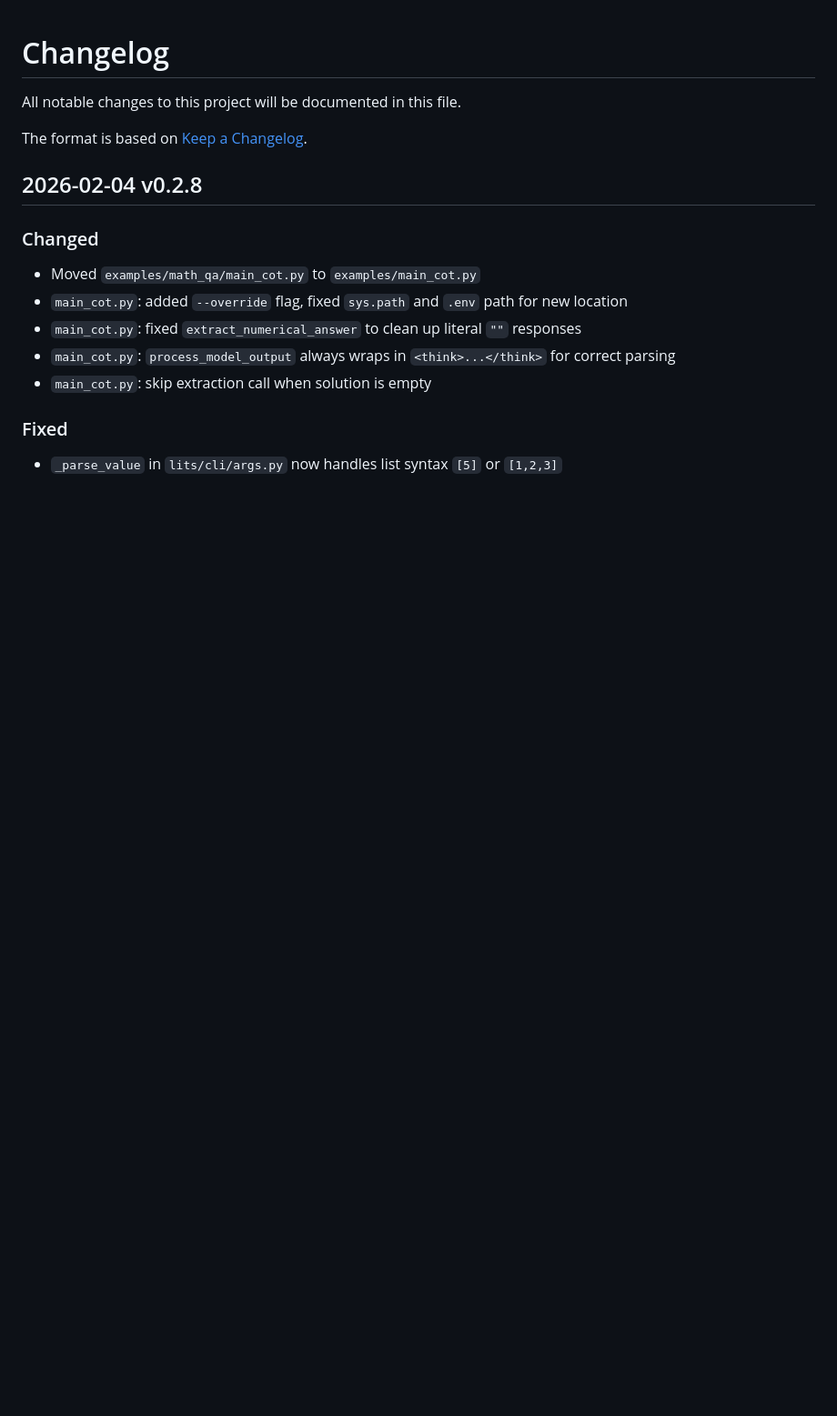
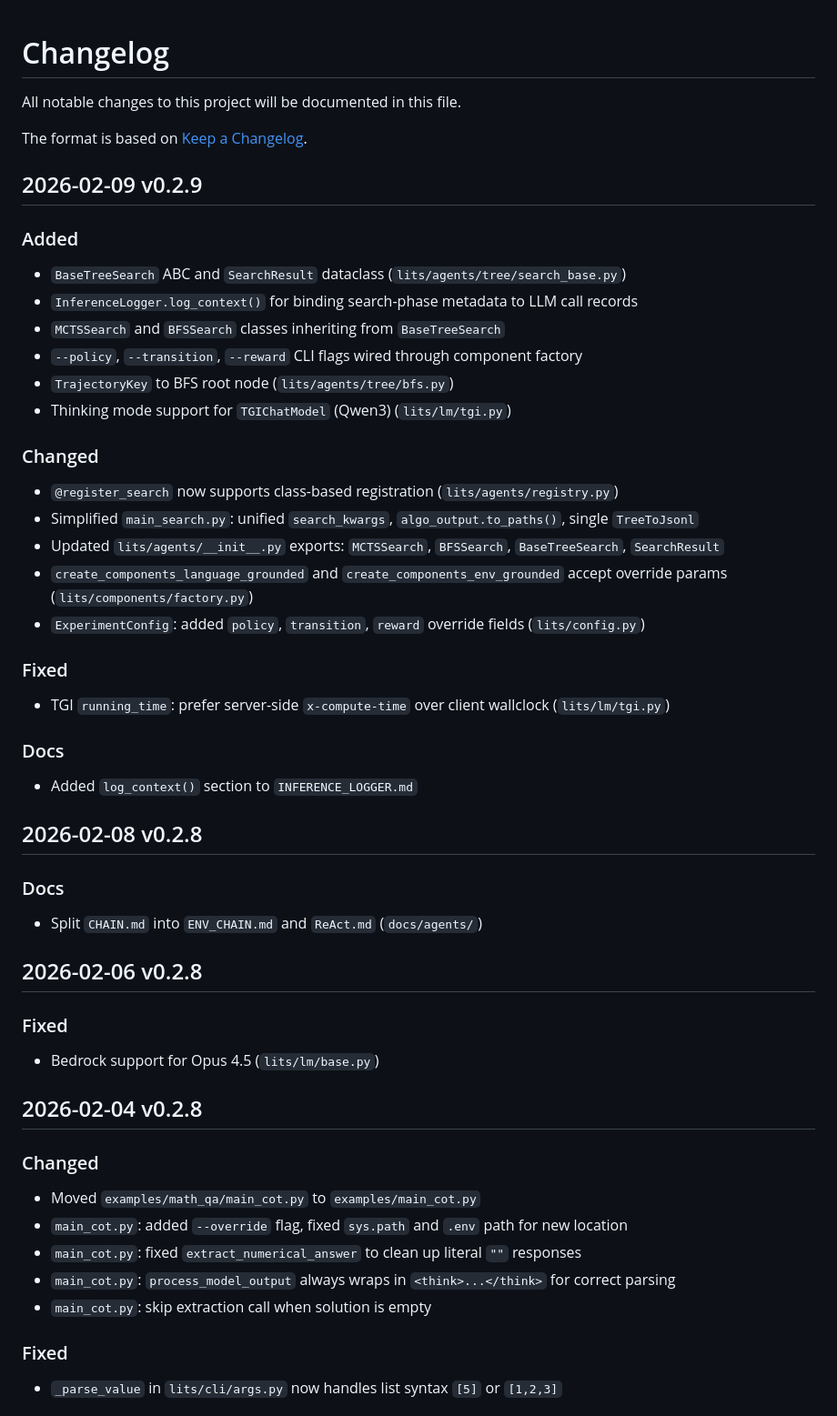
Before and after one commit to xinzhel/lits-llm, a Markdown page: CHANGELOG.md, the part around the change. Shown at 91% size. Rendered like a GitHub page; blank space fills up the shorter version.

Commit message:
docs: update CHANGELOG.md for 2026-02-06 through 2026-02-09

```diff
--- a/CHANGELOG.md
+++ b/CHANGELOG.md
@@ -3,6 +3,36 @@
 All notable changes to this project will be documented in this file.
 
 The format is based on [Keep a Changelog](https://keepachangelog.com/en/1.0.0/).
+
+## 2026-02-09 v0.2.9
+### Added
+- `BaseTreeSearch` ABC and `SearchResult` dataclass (`lits/agents/tree/search_base.py`)
+- `InferenceLogger.log_context()` for binding search-phase metadata to LLM call records
+- `MCTSSearch` and `BFSSearch` classes inheriting from `BaseTreeSearch`
+- `--policy`, `--transition`, `--reward` CLI flags wired through component factory
+- `TrajectoryKey` to BFS root node (`lits/agents/tree/bfs.py`)
+- Thinking mode support for `TGIChatModel` (Qwen3) (`lits/lm/tgi.py`)
+
+### Changed
+- `@register_search` now supports class-based registration (`lits/agents/registry.py`)
+- Simplified `main_search.py`: unified `search_kwargs`, `algo_output.to_paths()`, single `TreeToJsonl`
+- Updated `lits/agents/__init__.py` exports: `MCTSSearch`, `BFSSearch`, `BaseTreeSearch`, `SearchResult`
+- `create_components_language_grounded` and `create_components_env_grounded` accept override params (`lits/components/factory.py`)
+- `ExperimentConfig`: added `policy`, `transition`, `reward` override fields (`lits/config.py`)
+
+### Fixed
+- TGI `running_time`: prefer server-side `x-compute-time` over client wallclock (`lits/lm/tgi.py`)
+
+### Docs
+- Added `log_context()` section to `INFERENCE_LOGGER.md`
+
+## 2026-02-08 v0.2.8
+### Docs
+- Split `CHAIN.md` into `ENV_CHAIN.md` and `ReAct.md` (`docs/agents/`)
+
+## 2026-02-06 v0.2.8
+### Fixed
+- Bedrock support for Opus 4.5 (`lits/lm/base.py`)
 
 ## 2026-02-04 v0.2.8
 ### Changed
```
